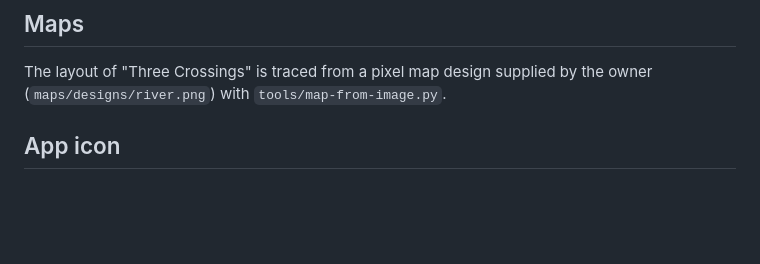
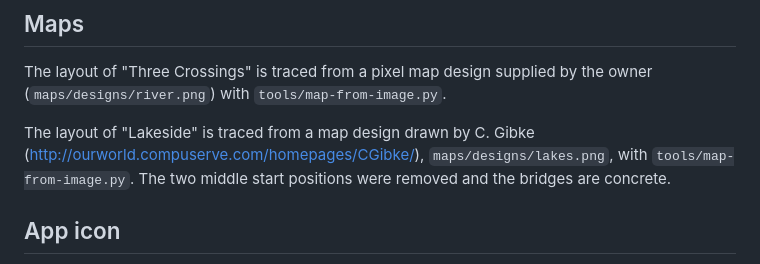
Before and after one commit to trdaniels90/mobile-rts, a Markdown page: CREDITS.md, the part around the change. GitHub-like rendering; blank space fills up the shorter version.

Commit message:
Credit C. Gibke for the Lakeside map design
Co-Authored-By: Claude Opus 5.5 <noreply@anthropic.com>
Claude-Session: https://claude.ai/code/session_018itzs7vACCyF6z2dYKoDqi

```diff
--- a/CREDITS.md
+++ b/CREDITS.md
@@ -64,6 +64,10 @@ Loaded from Google Fonts under the [SIL Open Font License 1.1](https://openfontl
 The layout of "Three Crossings" is traced from a pixel map design supplied by the owner
 (`maps/designs/river.png`) with `tools/map-from-image.py`.
 
+The layout of "Lakeside" is traced from a map design drawn by C. Gibke
+(http://ourworld.compuserve.com/homepages/CGibke/), `maps/designs/lakes.png`, with `tools/map-from-image.py`.
+The two middle start positions were removed and the bridges are concrete.
+
 ## App icon
 
 The app icon (`icons/`) is AI-generated artwork made with ChatGPT for this project: a Soviet
```
Also changed, not shown: CLAUDE.md (+2 -1 lines).
